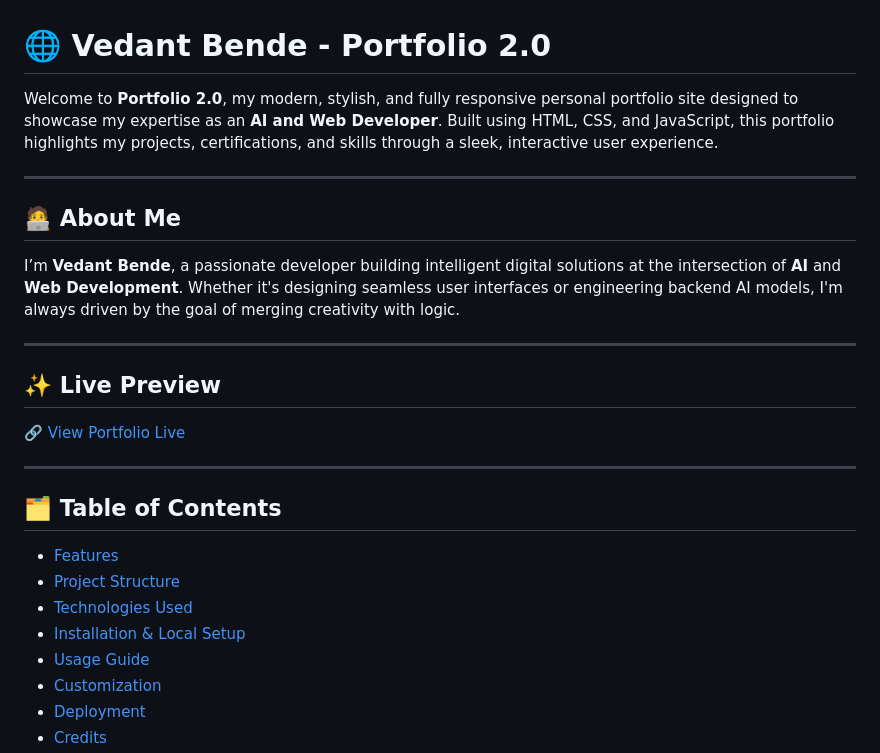
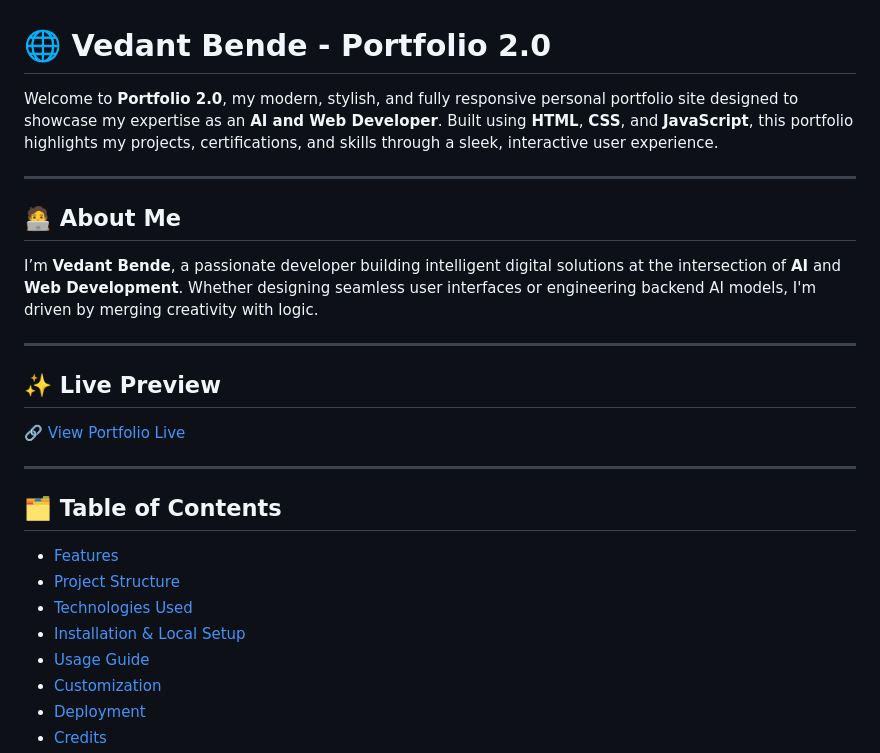
Before and after one commit to VedantBende/Portfolio-2.0, a Markdown page: README.md, the part around the change printed below. Drawn GitHub-style.

```diff
--- a/README.md
+++ b/README.md
@@ -1,12 +1,12 @@
 # 🌐 Vedant Bende - Portfolio 2.0
 
-Welcome to **Portfolio 2.0**, my modern, stylish, and fully responsive personal portfolio site designed to showcase my expertise as an **AI and Web Developer**. Built using HTML, CSS, and JavaScript, this portfolio highlights my projects, certifications, and skills through a sleek, interactive user experience.
+Welcome to **Portfolio 2.0**, my modern, stylish, and fully responsive personal portfolio site designed to showcase my expertise as an **AI and Web Developer**. Built using **HTML**, **CSS**, and **JavaScript**, this portfolio highlights my projects, certifications, and skills through a sleek, interactive user experience.
 
 ---
 
 ## 🧑‍💻 About Me
 
-I’m **Vedant Bende**, a passionate developer building intelligent digital solutions at the intersection of **AI** and **Web Development**. Whether it's designing seamless user interfaces or engineering backend AI models, I'm always driven by the goal of merging creativity with logic.
+I’m **Vedant Bende**, a passionate developer building intelligent digital solutions at the intersection of **AI** and **Web Development**. Whether designing seamless user interfaces or engineering backend AI models, I'm driven by merging creativity with logic.
 
 ---
 
```
Also changed, not shown: other parts of README.md (+77 -80 lines).
